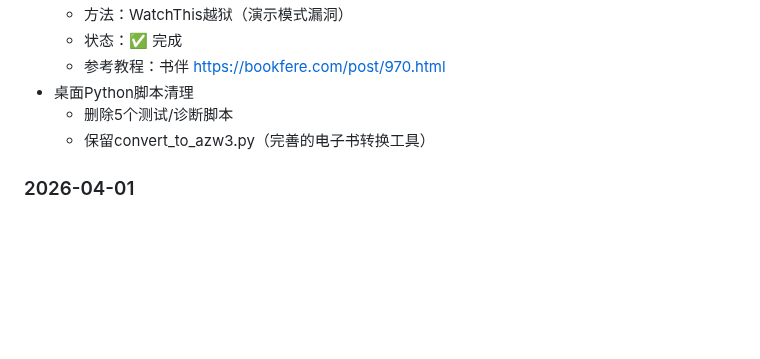
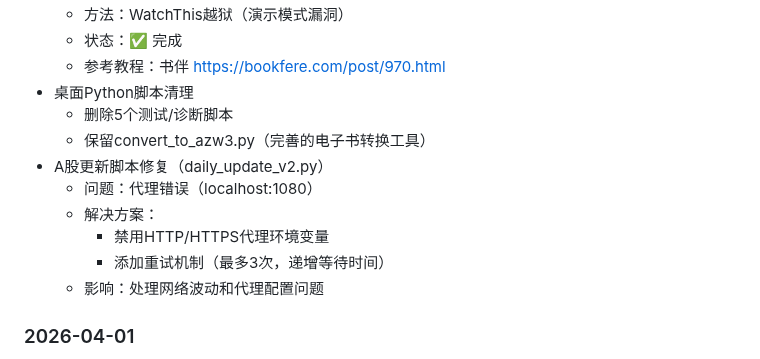
Before and after one commit to lartemac/VPT--, a Markdown page: memory.md, the part around the change. GitHub-like rendering; blank space fills up the shorter version.

Commit message:
修复记录：A股更新脚本代理错误修复

```diff
--- a/memory.md
+++ b/memory.md
@@ -236,6 +236,12 @@ Task: Convert CSV to Excel
 + 桌面Python脚本清理
   * 删除5个测试/诊断脚本
   * 保留convert_to_azw3.py（完善的电子书转换工具）
++ A股更新脚本修复（daily_update_v2.py）
+  * 问题：代理错误（localhost:1080）
+  * 解决方案：
+    - 禁用HTTP/HTTPS代理环境变量
+    - 添加重试机制（最多3次，递增等待时间）
+  * 影响：处理网络波动和代理配置问题
 
 ### 2026-04-01
 + A股历史数据下载完成（to20260211目录）
```
